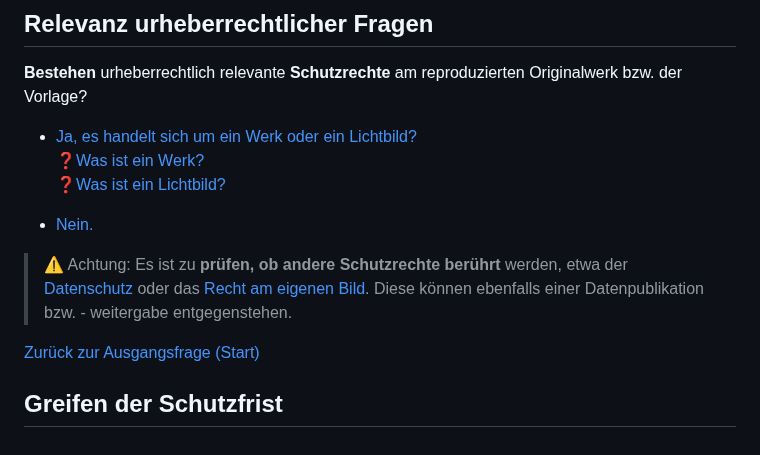
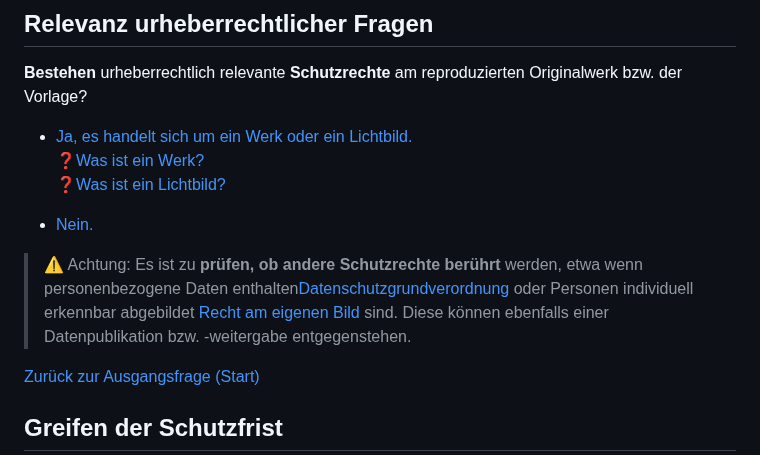
Before and after one commit to MichaelMarkert/SODa, a Markdown page: docs/urhg_baum.md, the part around the change. GitHub-like rendering.

```diff
--- a/docs/urhg_baum.md
+++ b/docs/urhg_baum.md
@@ -53,12 +53,11 @@ Es ist bei den Metadaten von einem Werk mit einer **Schutzfrist von 70 Jahren**
 
 **Bestehen** urheberrechtlich relevante **Schutzrechte** am reproduzierten Originalwerk bzw. der Vorlage?
 
-- [Ja, es handelt sich um ein Werk oder ein Lichtbild?](#greifen-der-schutzfrist)<br>❓[Was ist ein Werk?](https://w.wiki/CQRw)<br>❓[Was ist ein Lichtbild?](https://de.wikipedia.org/wiki/Lichtbild)
+- [Ja, es handelt sich um ein Werk oder ein Lichtbild.](#greifen-der-schutzfrist)<br>❓[Was ist ein Werk?](https://w.wiki/CQRw)<br>❓[Was ist ein Lichtbild?](https://de.wikipedia.org/wiki/Lichtbild)
 
 - [Nein.](#digitalisatnutzung-vertraglich-regeln)
 
-> ⚠️ Achtung: Es ist zu **prüfen, ob andere Schutzrechte berührt** werden, etwa der [Datenschutz](https://de.wikipedia.org/wiki/Datenschutz-Grundverordnung) oder das [Recht am eigenen Bild](https://de.wikipedia.org/wiki/Recht_am_eigenen_Bild). Diese können ebenfalls einer Datenpublikation bzw. -
-weitergabe entgegenstehen.
+> ⚠️ Achtung: Es ist zu **prüfen, ob andere Schutzrechte berührt** werden, etwa wenn personenbezogene Daten enthalten[Datenschutzgrundverordnung](https://de.wikipedia.org/wiki/Datenschutz-Grundverordnung) oder Personen individuell erkennbar abgebildet [Recht am eigenen Bild](https://de.wikipedia.org/wiki/Recht_am_eigenen_Bild) sind. Diese können ebenfalls einer Datenpublikation bzw. -weitergabe entgegenstehen.
 
 [Zurück zur Ausgangsfrage (Start)](#ausgangsfrage)
 
```
